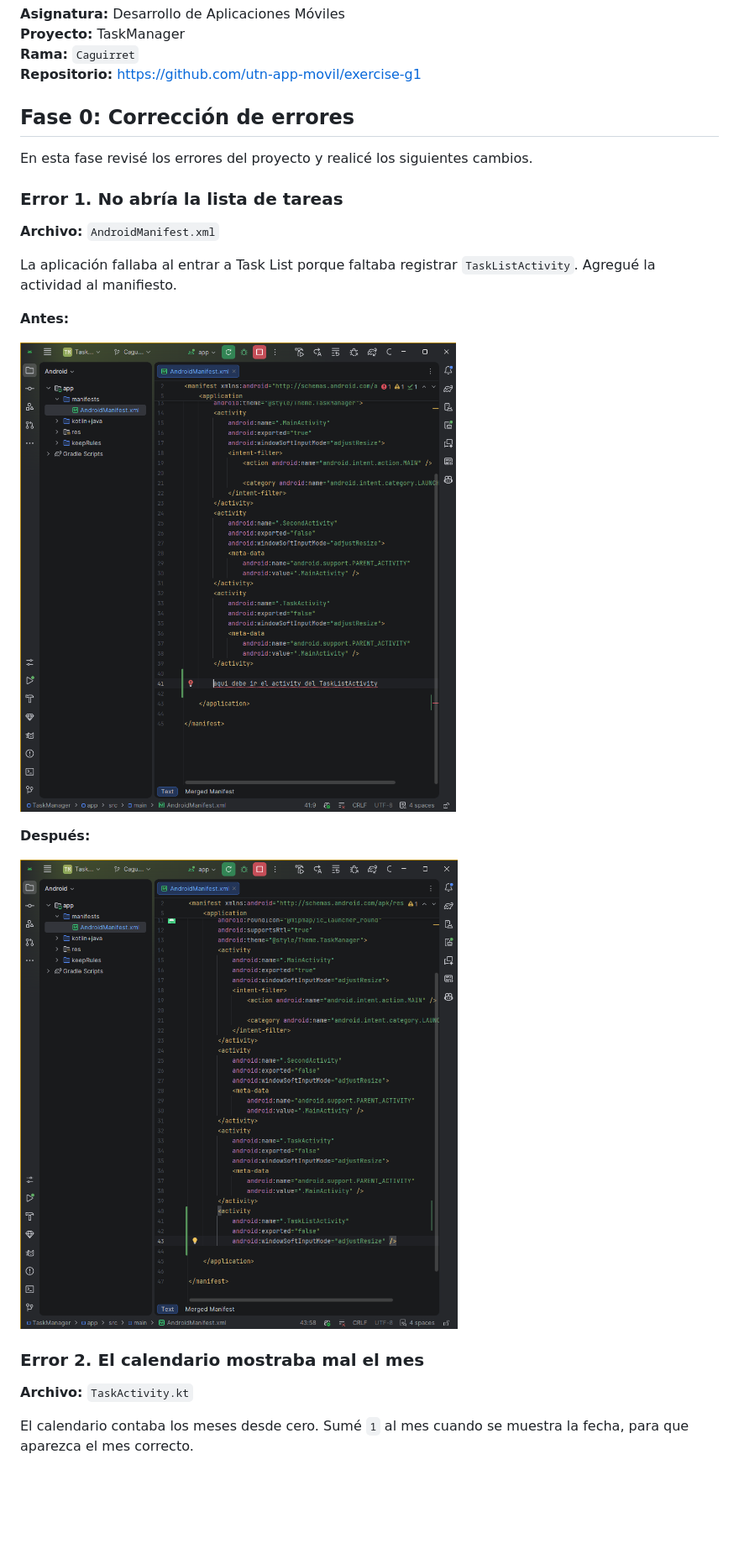
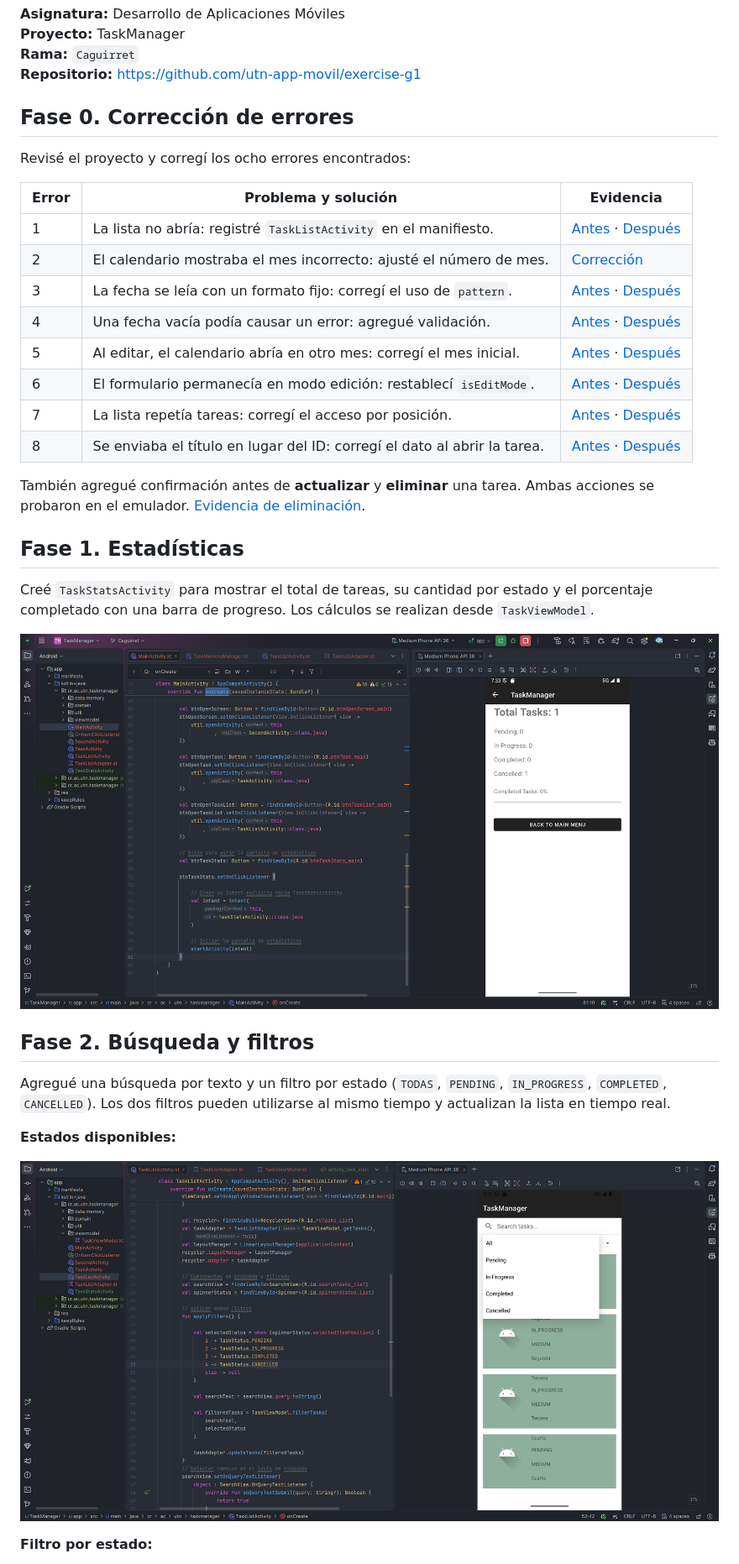
Before and after one commit to utn-app-movil/exercise-g1, a Markdown page: Resoluciion-practica-Charlie.md, the part around one of its changes. Shown at 84% size. Drawn GitHub-style; pictures changed too: evidencias/10_estadisticas.png (added), evidencias/11_opciones_filtro.png (added); blank space fills up the shorter version.

Commit message:
feat: completar practica TaskManager con estadisticas filtros y swipe

```diff
--- a/Resoluciion-practica-Charlie.md
+++ b/Resoluciion-practica-Charlie.md
@@ -5,27 +5,36 @@
 **Rama:** `Caguirret`
 **Repositorio:** https://github.com/utn-app-movil/exercise-g1
 
-## Fase 0: Corrección de errores
+## Fase 0. Corrección de errores
 
-En esta fase revisé los errores del proyecto y realicé los siguientes cambios.
+Revisé el proyecto y corregí los ocho errores encontrados:
 
-### Error 1. No abría la lista de tareas
+| Error | Problema y solución | Evidencia |
+|---|---|---|
+| 1 | La lista no abría: registré `TaskListActivity` en el manifiesto. | [Antes](evidencias/01_manifest_antes.png) · [Después](evidencias/01_manifest_despues.png) |
+| 2 | El calendario mostraba el mes incorrecto: ajusté el número de mes. | [Corrección](evidencias/02_calendario_mes_corregido.png) |
+| 3 | La fecha se leía con un formato fijo: corregí el uso de `pattern`. | [Antes](evidencias/03_formato_fecha_antes.png) · [Después](evidencias/03_formato_fecha_despues.png) |
+| 4 | Una fecha vacía podía causar un error: agregué validación. | [Antes](evidencias/04_fecha_nula_antes.png) · [Después](evidencias/04_fecha_nula_despues.png) |
+| 5 | Al editar, el calendario abría en otro mes: corregí el mes inicial. | [Antes](evidencias/05_mes_edicion_antes.png) · [Después](evidencias/05_mes_edicion_despues.png) |
+| 6 | El formulario permanecía en modo edición: restablecí `isEditMode`. | [Antes](evidencias/06_modo_edicion_antes.png) · [Después](evidencias/06_modo_edicion_despues.png) |
+| 7 | La lista repetía tareas: corregí el acceso por posición. | [Antes](evidencias/07_lista_antes.png) · [Después](evidencias/07_lista_despues.png) |
+| 8 | Se enviaba el título en lugar del ID: corregí el dato al abrir la tarea. | [Antes](evidencias/08_identificador_antes.png) · [Después](evidencias/08_identificador_despues.png) |
 
-**Archivo:** `AndroidManifest.xml`
+También agregué confirmación antes de **actualizar** y **eliminar** una tarea. Ambas acciones se probaron en el emulador. [Evidencia de eliminación](evidencias/09_confirmacion_eliminar.png).
 
-La aplicación fallaba al entrar a Task List porque faltaba registrar `TaskListActivity`. Agregué la actividad al manifiesto.
+## Fase 1. Estadísticas
 
-**Antes:**
+Creé `TaskStatsActivity` para mostrar el total de tareas, su cantidad por estado y el porcentaje completado con una barra de progreso. Los cálculos se realizan desde `TaskViewModel`.
 
-![Manifest antes](evidencias/01_manifest_antes.png)
+![Pantalla de estadísticas](evidencias/10_estadisticas.png)
 
-**Después:**
+## Fase 2. Búsqueda y filtros
 
-![Manifest después](evidencias/01_manifest_despues.png)
+Agregué una búsqueda por texto y un filtro por estado (`TODAS`, `PENDING`, `IN_PROGRESS`, `COMPLETED`, `CANCELLED`). Los dos filtros pueden utilizarse al mismo tiempo y actualizan la lista en tiempo real.
 
-### Error 2. El calendario mostraba mal el mes
+**Estados disponibles:**
 
-**Archivo:** `TaskActivity.kt`
+![Opciones de filtro](evidencias/11_opciones_filtro.png)
 
-El calendario contaba los meses desde cero. Sumé `1` al mes cuando se muestra la fecha, para que aparezca el mes correcto.
+**Filtro por estado:**
 
```
Also changed, not shown: other parts of Resoluciion-practica-Charlie.md (+7 -103 lines), evidencias/12_filtro_pendientes.png (added), evidencias/13_busqueda_texto.png (added), 12 other files.
